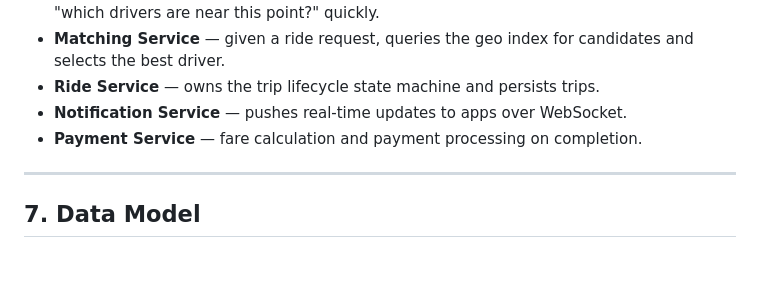
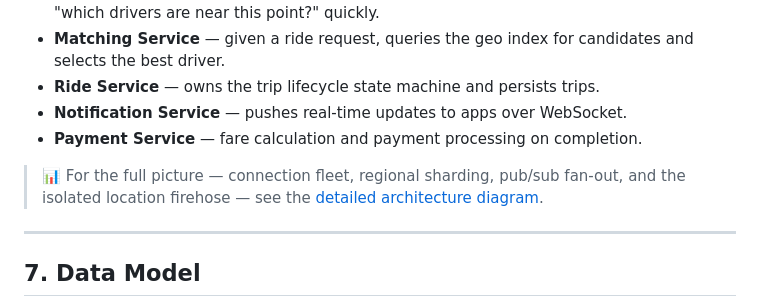
Before and after one commit to mhayk/system-design, a Markdown page: designs/01-uber/README.md, the part around the change. Rendered like a GitHub page; blank space fills up the shorter version.

Commit message:
Add detailed architecture diagram

```diff
--- a/designs/01-uber/README.md
+++ b/designs/01-uber/README.md
@@ -118,6 +118,8 @@ graph TD
 - **Notification Service** — pushes real-time updates to apps over WebSocket.
 - **Payment Service** — fare calculation and payment processing on completion.
 
+> 📊 For the full picture — connection fleet, regional sharding, pub/sub fan-out, and the isolated location firehose — see the [detailed architecture diagram](./diagrams/architecture.md).
+
 ---
 
 ## 7. Data Model
```
Also changed, not shown: 1 other file.
